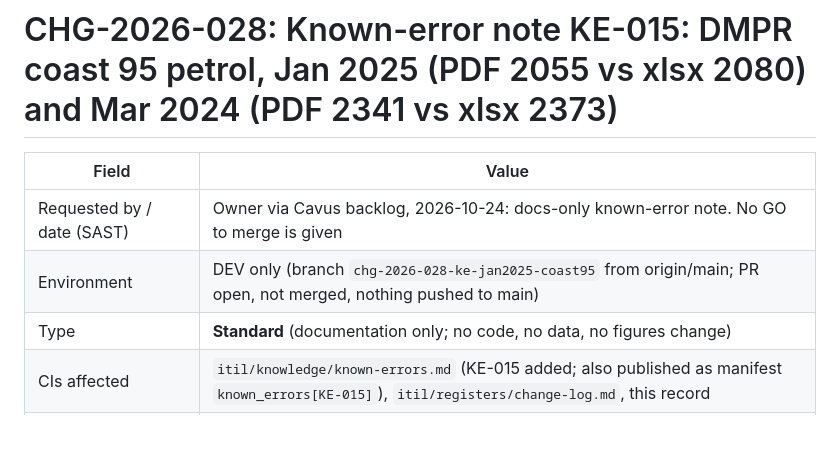
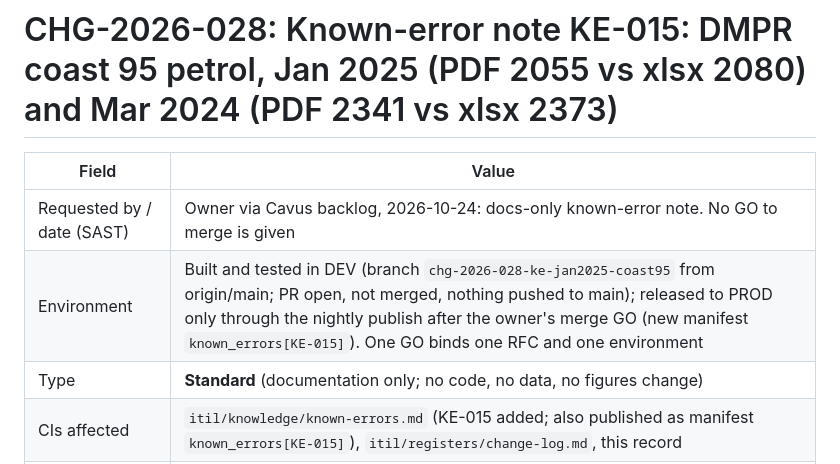
Before and after one commit to farwaters/publicfunds-sa, a Markdown page: itil/changes/CHG-2026-028-ke-jan2025-coast95.md, the part around the change. Drawn GitHub-style; blank space fills up the shorter version.

Commit message:
CHG-2026-028: RFC environment wording (DEV build, PROD via nightly)

```diff
--- a/itil/changes/CHG-2026-028-ke-jan2025-coast95.md
+++ b/itil/changes/CHG-2026-028-ke-jan2025-coast95.md
@@ -3,7 +3,7 @@
 | Field | Value |
 |---|---|
 | Requested by / date (SAST) | Owner via Cavus backlog, 2026-10-24: docs-only known-error note. No GO to merge is given |
-| Environment | DEV only (branch `chg-2026-028-ke-jan2025-coast95` from origin/main; PR open, not merged, nothing pushed to main) |
+| Environment | Built and tested in DEV (branch `chg-2026-028-ke-jan2025-coast95` from origin/main; PR open, not merged, nothing pushed to main); released to PROD only through the nightly publish after the owner's merge GO (new manifest `known_errors[KE-015]`). One GO binds one RFC and one environment |
 | Type | **Standard** (documentation only; no code, no data, no figures change) |
 | CIs affected | `itil/knowledge/known-errors.md` (KE-015 added; also published as manifest `known_errors[KE-015]`), `itil/registers/change-log.md`, this record |
 | Linked records | KE-012; KE-014 (PR #22); CHG-2026-027 (PR #25, where the mismatch was found); CHG-2026-024 (PR #22, KE-014, the same kind of note) |
```
